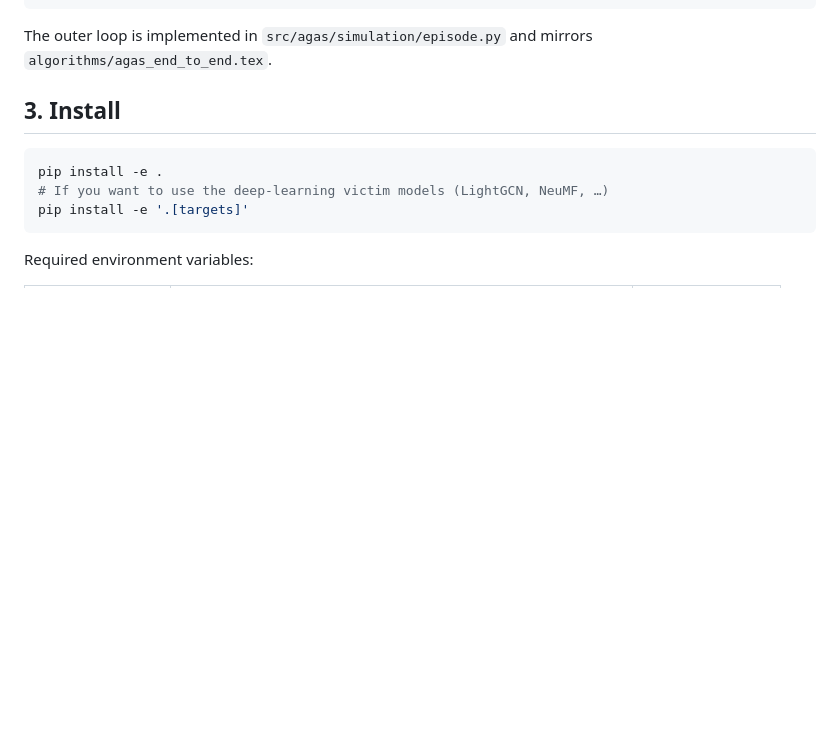
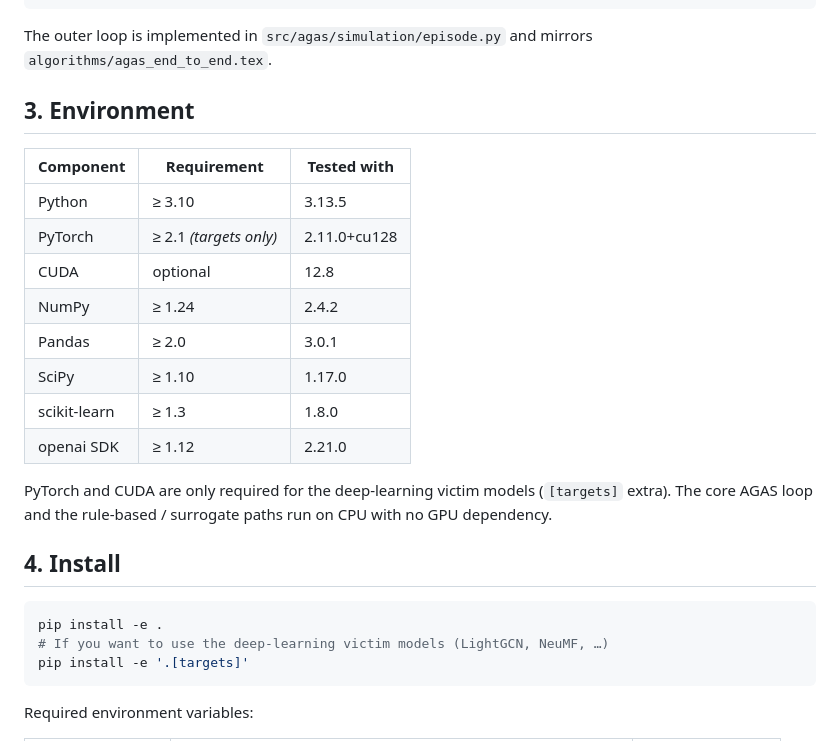
Before and after one commit to phkhanhtrinh23/AGAS, a Markdown page: README.md, the part around the change. GitHub-like rendering; blank space fills up the shorter version.

Commit message:
add .venv dependencies

````diff
--- a/README.md
+++ b/README.md
@@ -85,7 +85,22 @@ The Coordinator drives those decisions from two signal groups (`signals.py`):
 The outer loop is implemented in `src/agas/simulation/episode.py` and mirrors
 `algorithms/agas_end_to_end.tex`.
 
-## 3. Install
+## 3. Environment
+
+| Component      | Requirement           | Tested with        |
+|----------------|-----------------------|--------------------|
+| Python         | ≥ 3.10                | 3.13.5             |
+| PyTorch        | ≥ 2.1 *(targets only)*| 2.11.0+cu128       |
+| CUDA           | optional              | 12.8               |
+| NumPy          | ≥ 1.24                | 2.4.2              |
+| Pandas         | ≥ 2.0                 | 3.0.1              |
+| SciPy          | ≥ 1.10                | 1.17.0             |
+| scikit-learn   | ≥ 1.3                 | 1.8.0              |
+| openai SDK     | ≥ 1.12                | 2.21.0             |
+
+PyTorch and CUDA are only required for the deep-learning victim models (`[targets]` extra). The core AGAS loop and the rule-based / surrogate paths run on CPU with no GPU dependency.
+
+## 4. Install
 
 ```bash
 pip install -e .
````
